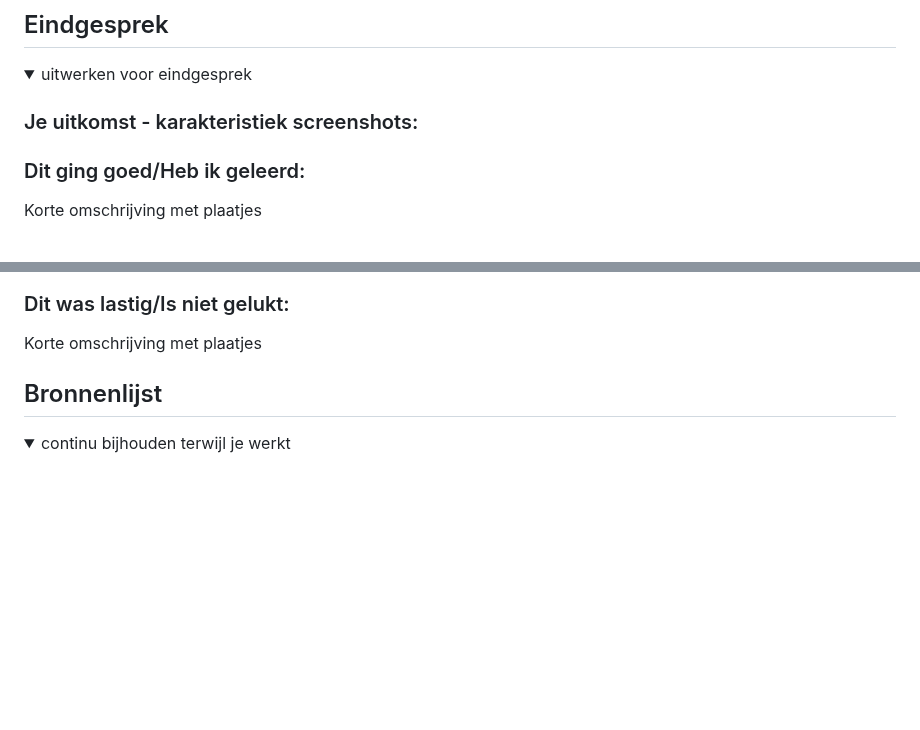
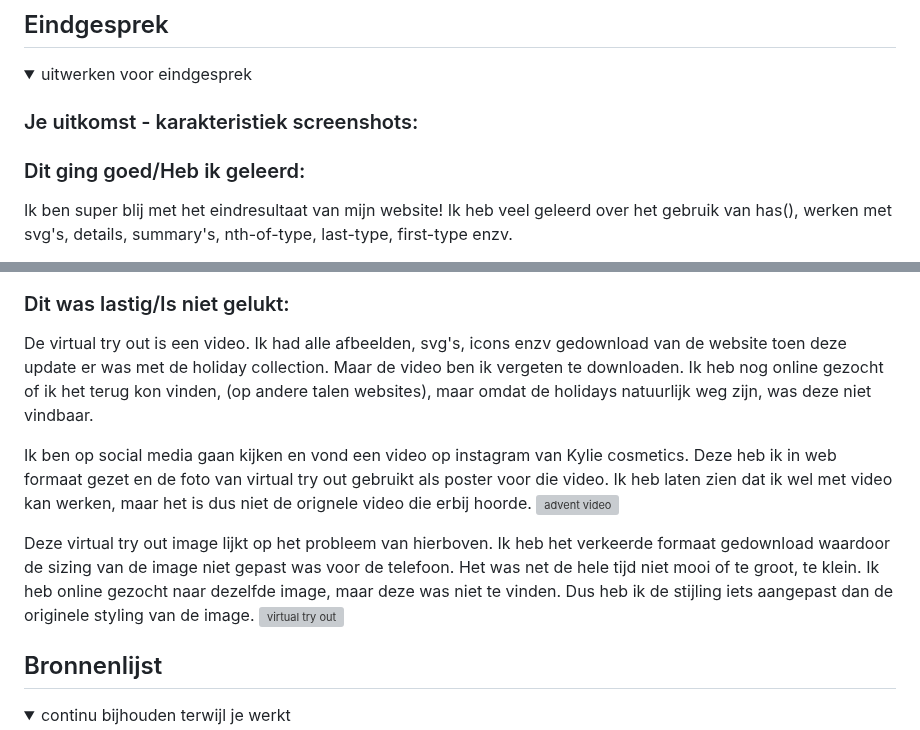
Before and after one commit to Kimvz19/websitej3fed, a Markdown page: README.md, 2 parts joined by grey strips. GitHub-like rendering; folded sections open; blank space fills up the shorter version; grey boxes are pictures that could not be loaded.

```diff
--- a/README.md
+++ b/README.md
@@ -292,5 +292,6 @@ Ook vond hij de opstelling van mijn Html niet helemaal goed dus dit moet ik gaan
 
 
   ### Dit ging goed/Heb ik geleerd:
-  Korte omschrijving met plaatjes
+  Ik ben super blij met het eindresultaat van mijn website! Ik heb veel geleerd over het
+  gebruik van has(), werken met svg's, details, summary's, nth-of-type, last-type, first-type enzv.
 
@@ -297,6 +308,13 @@ Ook vond hij de opstelling van mijn Html niet helemaal goed dus dit moet ik gaan
 
   ### Dit was lastig/Is niet gelukt:
-  Korte omschrijving met plaatjes
+  De virtual try out is een video. Ik had alle afbeelden, svg's, icons enzv gedownload van de website toen deze update er was met de holiday collection. Maar de video ben ik vergeten te downloaden. Ik heb nog online gezocht of ik het terug kon vinden, (op andere talen websites), maar omdat de holidays natuurlijk weg zijn, was deze niet vindbaar.
+
+  Ik ben op social  media gaan kijken en vond een video op instagram van Kylie cosmetics. Deze heb ik in web formaat gezet en de foto van virtual try out gebruikt als poster voor die video. Ik heb laten zien dat ik wel met video kan werken, maar het is dus niet de orignele video die erbij hoorde.
+  <img src="readme-images/advent-video.png" width="400px" alt="advent video ">
+
+  Deze virtual try out image lijkt op het probleem van hierboven. Ik heb het verkeerde formaat gedownload waardoor de sizing van de image niet gepast was voor de telefoon. Het was net de hele tijd niet mooi of te groot, te klein.
+  Ik heb online gezocht naar dezelfde image, maar deze was niet te vinden. Dus heb ik de stijling iets aangepast dan de originele styling van de image.
+  <img src="readme-images/virtual try out.png" width="400px" alt="virtual try out">
 </details>
 
 
```
Also changed, not shown: other parts of README.md (+10 -0 lines).
